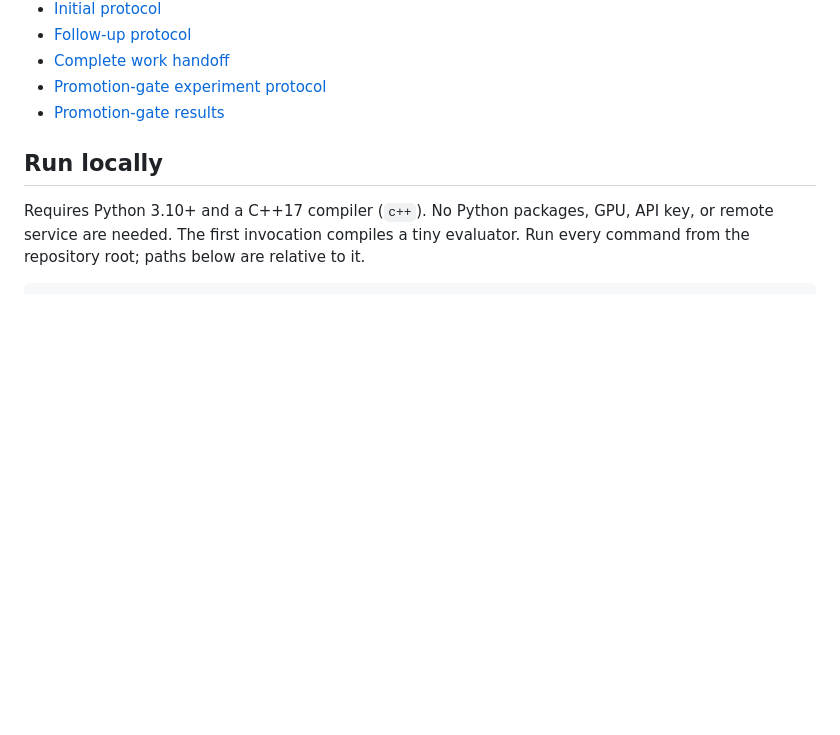
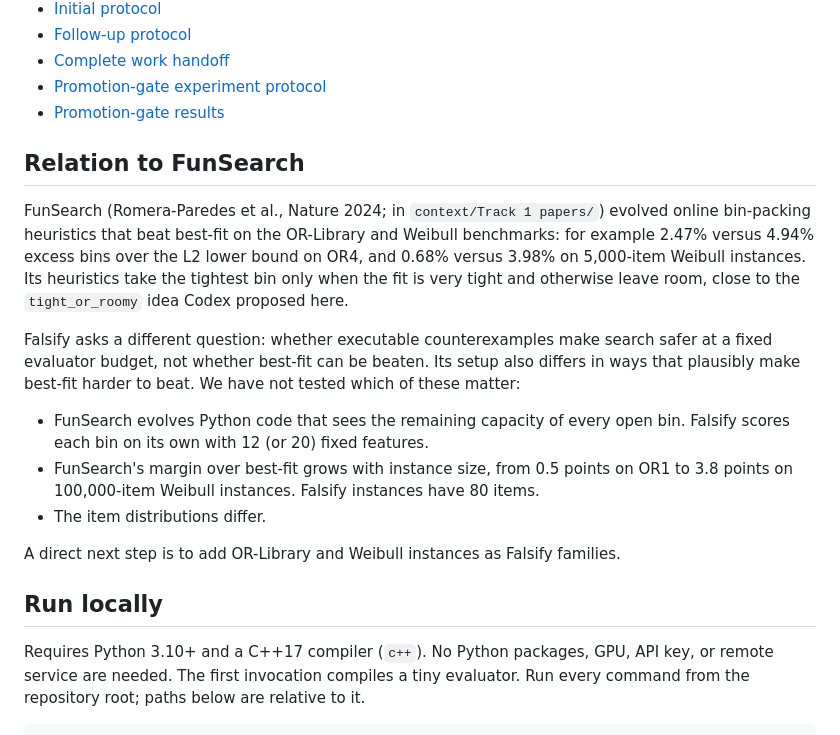
Before and after one commit to Addes4/swedishScienceMafia, a Markdown page: falsify/README.md, the part around the change. Rendered like a GitHub page; blank space fills up the shorter version.

Commit message:
Relate Falsify to FunSearch's bin-packing result
FunSearch, one of the supplied papers, beat best-fit on OR-Library and Weibull
online bin packing. Explain how Falsify's question and setup differ, without
claiming which difference matters.

Co-Authored-By: Claude Opus 5.5 <noreply@anthropic.com>

```diff
--- a/falsify/README.md
+++ b/falsify/README.md
@@ -21,6 +21,28 @@ This does not yet establish that counterexamples improve autonomous LLM research
 - [Complete work handoff](../experiments/HANDOFF.md)
 - [Promotion-gate experiment protocol](../experiments/PROTOCOL-v3.md)
 - [Promotion-gate results](../experiments/gate-v3/RESULTS.md)
+
+## Relation to FunSearch
+
+FunSearch (Romera-Paredes et al., Nature 2024; in `context/Track 1 papers/`) evolved
+online bin-packing heuristics that beat best-fit on the OR-Library and Weibull
+benchmarks: for example 2.47% versus 4.94% excess bins over the L2 lower bound on
+OR4, and 0.68% versus 3.98% on 5,000-item Weibull instances. Its heuristics take the
+tightest bin only when the fit is very tight and otherwise leave room, close to the
+`tight_or_roomy` idea Codex proposed here.
+
+Falsify asks a different question: whether executable counterexamples make search
+safer at a fixed evaluator budget, not whether best-fit can be beaten. Its setup also
+differs in ways that plausibly make best-fit harder to beat. We have not tested which
+of these matter:
+
+- FunSearch evolves Python code that sees the remaining capacity of every open bin.
+  Falsify scores each bin on its own with 12 (or 20) fixed features.
+- FunSearch's margin over best-fit grows with instance size, from 0.5 points on OR1
+  to 3.8 points on 100,000-item Weibull instances. Falsify instances have 80 items.
+- The item distributions differ.
+
+A direct next step is to add OR-Library and Weibull instances as Falsify families.
 
 ## Run locally
 
```
